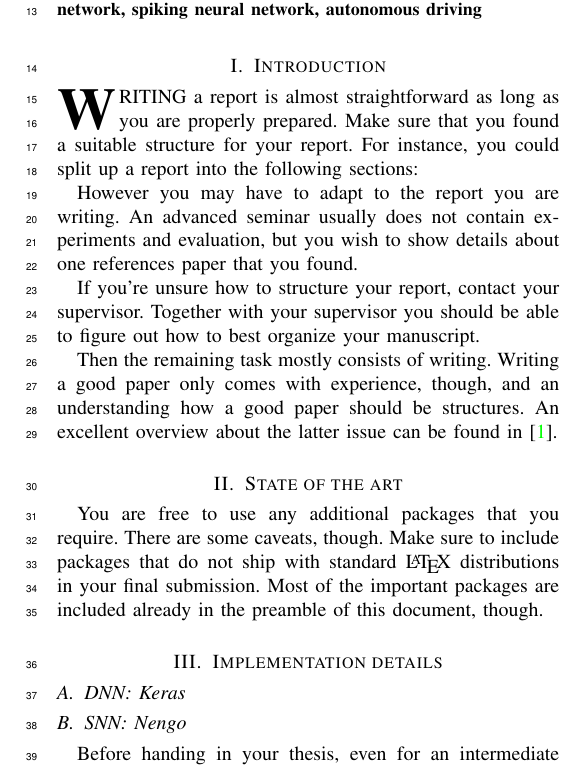
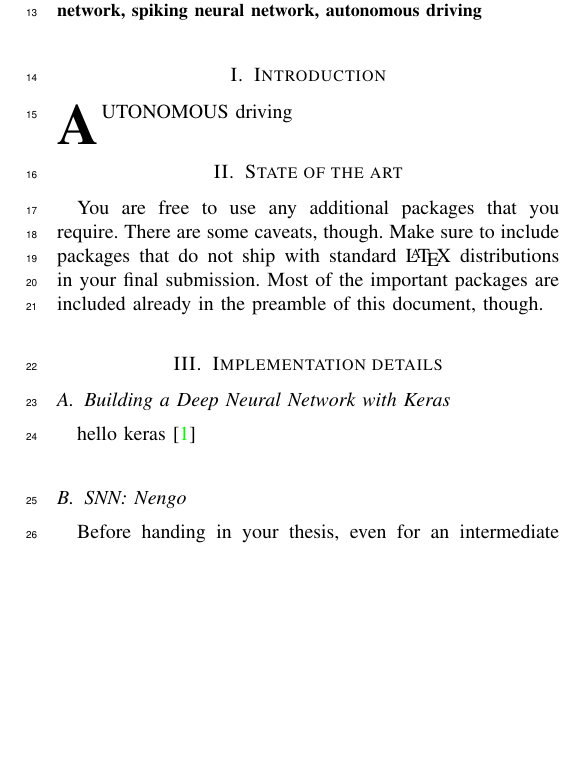
Before and after one commit to nimarb/torcs-autonomous-driving, a LaTeX paper (intermediate-report/intermediate-report-torcs-autonomous-driving.tex): part of one column of page 1 of 2, cut so that both start at the same text, the shorter picture padded with empty space. Compiled offline with pdfLaTeX; a missing font is replaced by an installed copy or a similar font; a LaTeX package or settings file that is missing is left out.

Commit message:
Fix: biblography

```diff
--- a/intermediate-report/intermediate-report-torcs-autonomous-driving.tex
+++ b/intermediate-report/intermediate-report-torcs-autonomous-driving.tex
@@ -133,22 +133,8 @@ in The Open Racing Car Simulator (TORCS)}
 \section{Introduction}
 \label{sc:intro}
 
-\IEEEPARstart{W}{riting} a report is almost straightforward as long as you are
-properly prepared. Make sure that you found a suitable structure for your
-report. For instance, you could split up a report into the following sections:
+\IEEEPARstart{A}{utonomous} driving
 
-However you may have to adapt to the report you are writing. An advanced seminar
-usually does not contain experiments and evaluation, but you wish to show
-details about one references paper that you found.
-
-If you're unsure how to structure your report, contact your supervisor. Together
-with your supervisor you should be able to figure out how to best organize your
-manuscript.
-
-Then the remaining task mostly consists of writing. Writing a good paper only
-comes with experience, though, and an understanding how a good paper should be
-structures. An excellent overview about the latter issue can be found in
-\cite{katzoff1964}.
 
 \section{State of the art}
 \label{sc:sota}
@@ -160,8 +146,11 @@ are included already in the preamble of this document, though.
 
 
 \section{Implementation details}
-\subsection{DNN: Keras}
+\subsection{Building a Deep Neural Network with Keras}
 \label{ssc:keras}
+hello keras
+\cite{Toshev_2014_CVPR}
+
 \subsection{SNN: Nengo}
 \label{ssc:nengo}
 
```
Also changed, not shown: intermediate-report/bibliography.bib (+0 -16 lines).
